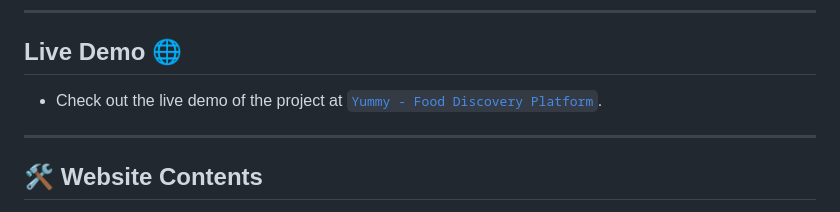
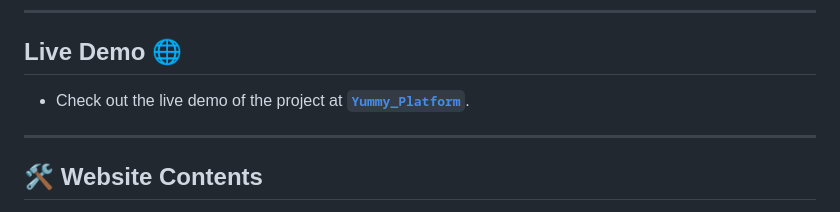
Before and after one commit to OmarrSakr/Yummy-Site, a Markdown page: README.md, the part around the change. Drawn GitHub-style.

```diff
--- a/README.md
+++ b/README.md
@@ -16,7 +16,7 @@
 ---
 
 ## Live Demo 🌐
-- Check out the live demo of the project at [`Yummy - Food Discovery Platform`](https://omarrsakr.github.io/Yummy-Site/).
+- Check out the live demo of the project at [**`Yummy_Platform`**](https://omarrsakr.github.io/Yummy-Site/).
 
 ---
 
```
